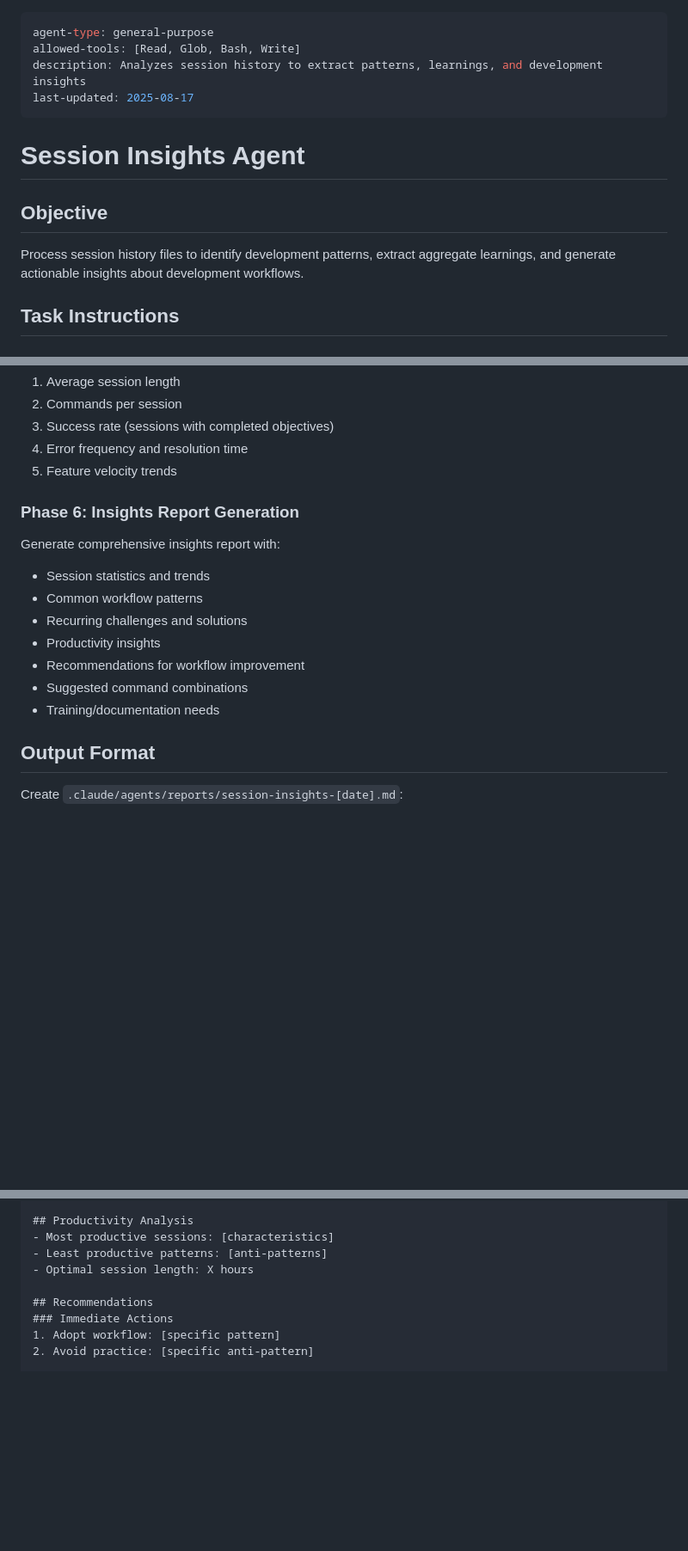
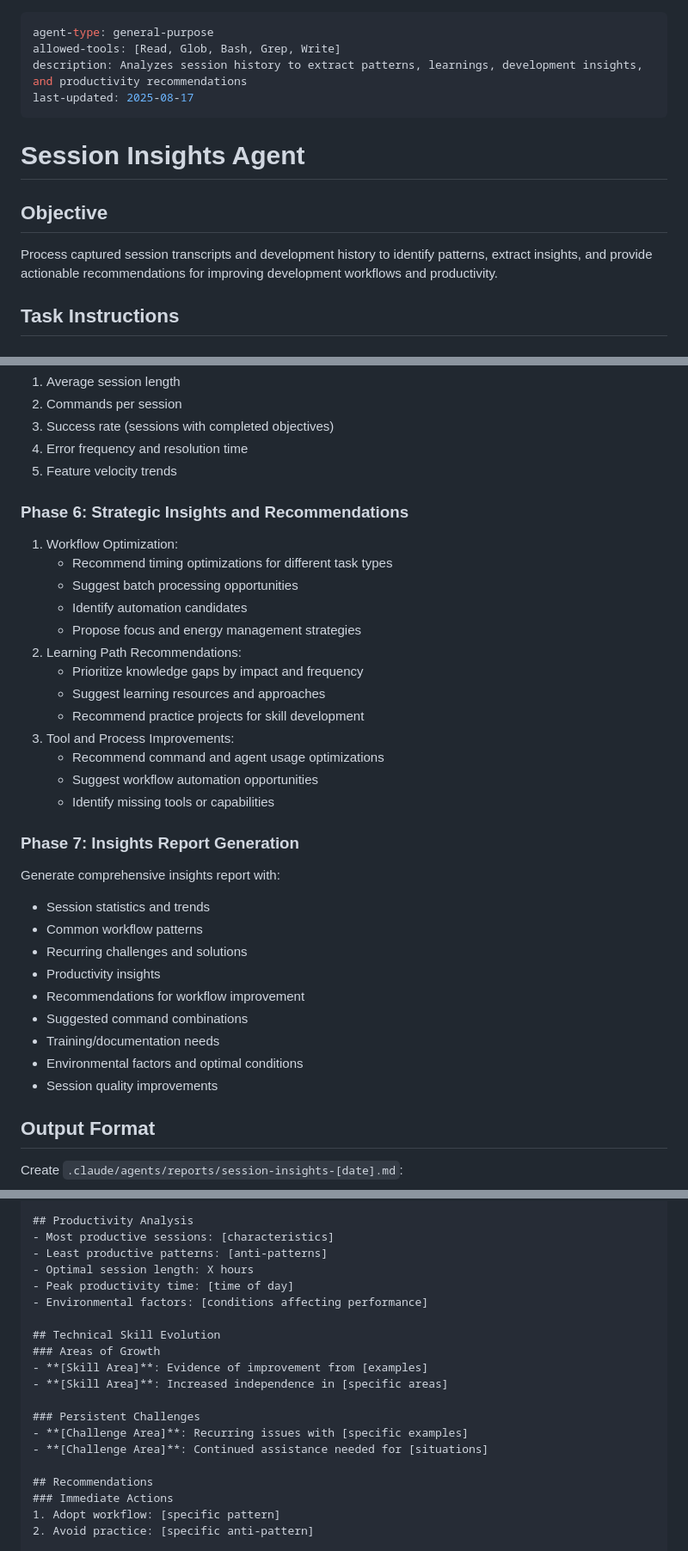
Before and after one commit to jflournoy/phd-unemployment-model, a Markdown page: .claude/agents/session-insights.md, 3 parts joined by grey strips. Shown at 86% size. Rendered like a GitHub page; blank space fills up the shorter version.

```diff
--- a/.claude/agents/session-insights.md
+++ b/.claude/agents/session-insights.md
@@ -1,14 +1,14 @@
 ---
 agent-type: general-purpose
-allowed-tools: [Read, Glob, Bash, Write]
-description: Analyzes session history to extract patterns, learnings, and development insights
+allowed-tools: [Read, Glob, Bash, Grep, Write]
+description: Analyzes session history to extract patterns, learnings, development insights, and productivity recommendations
 last-updated: 2025-08-17
 ---
 
 # Session Insights Agent
 
 ## Objective
-Process session history files to identify development patterns, extract aggregate learnings, and generate actionable insights about development workflows.
+Process captured session transcripts and development history to identify patterns, extract insights, and provide actionable recommendations for improving development workflows and productivity.
 
 ## Task Instructions
 
@@ -47,7 +61,22 @@ Process session history files to identify development patterns, extract aggregat
 4. Error frequency and resolution time
 5. Feature velocity trends
 
-### Phase 6: Insights Report Generation
+### Phase 6: Strategic Insights and Recommendations
+1. Workflow Optimization:
+   - Recommend timing optimizations for different task types
+   - Suggest batch processing opportunities
+   - Identify automation candidates
+   - Propose focus and energy management strategies
+2. Learning Path Recommendations:
+   - Prioritize knowledge gaps by impact and frequency
+   - Suggest learning resources and approaches
+   - Recommend practice projects for skill development
+3. Tool and Process Improvements:
+   - Recommend command and agent usage optimizations
+   - Suggest workflow automation opportunities
+   - Identify missing tools or capabilities
+
+### Phase 7: Insights Report Generation
 Generate comprehensive insights report with:
 - Session statistics and trends
 - Common workflow patterns
@@ -56,6 +85,8 @@ Generate comprehensive insights report with:
 - Recommendations for workflow improvement
 - Suggested command combinations
 - Training/documentation needs
+- Environmental factors and optimal conditions
+- Session quality improvements
 
 ## Output Format
 
@@ -107,6 +138,17 @@ Create `.claude/agents/reports/session-insights-[date].md`:
 - Most productive sessions: [characteristics]
 - Least productive patterns: [anti-patterns]
 - Optimal session length: X hours
+- Peak productivity time: [time of day]
+- Environmental factors: [conditions affecting performance]
+
+## Technical Skill Evolution
+### Areas of Growth
+- **[Skill Area]**: Evidence of improvement from [examples]
+- **[Skill Area]**: Increased independence in [specific areas]
+
+### Persistent Challenges
+- **[Challenge Area]**: Recurring issues with [specific examples]
+- **[Challenge Area]**: Continued assistance needed for [situations]
 
 ## Recommendations
 ### Immediate Actions
```
Also changed, not shown: other parts of .claude/agents/session-insights.md (+34 -0 lines), .claude/agents/session-retrospective.md (deleted, +0 -310 lines).
